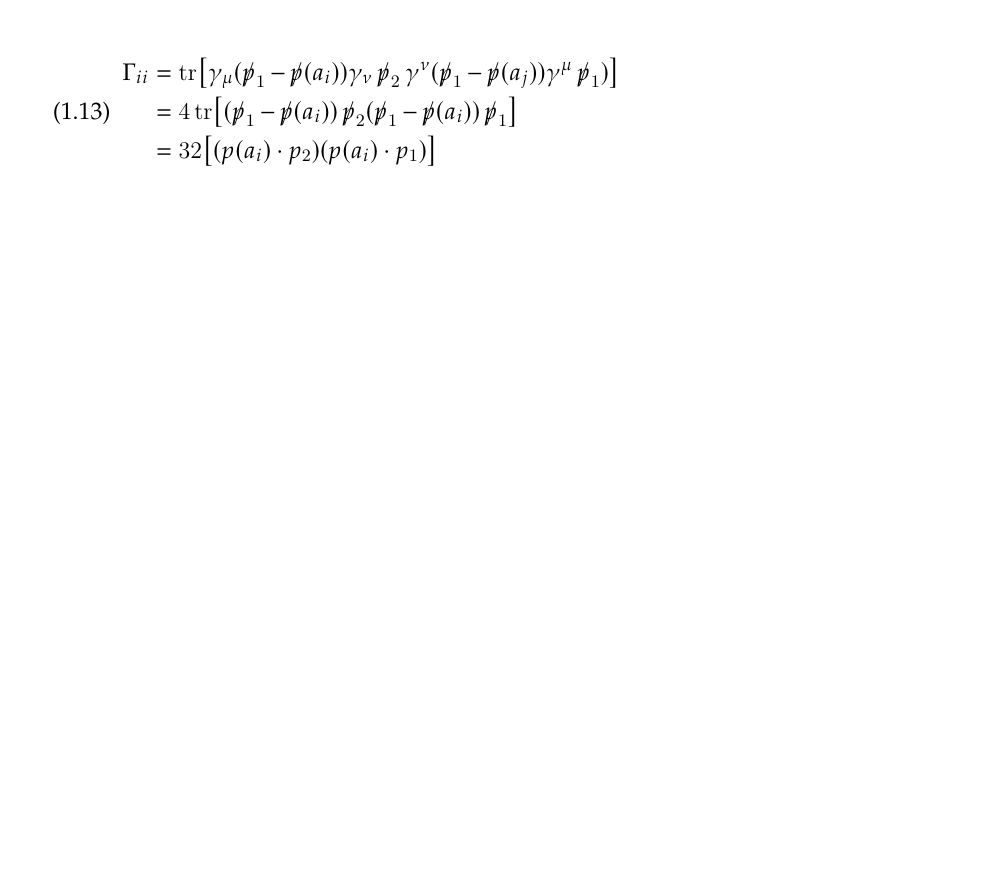
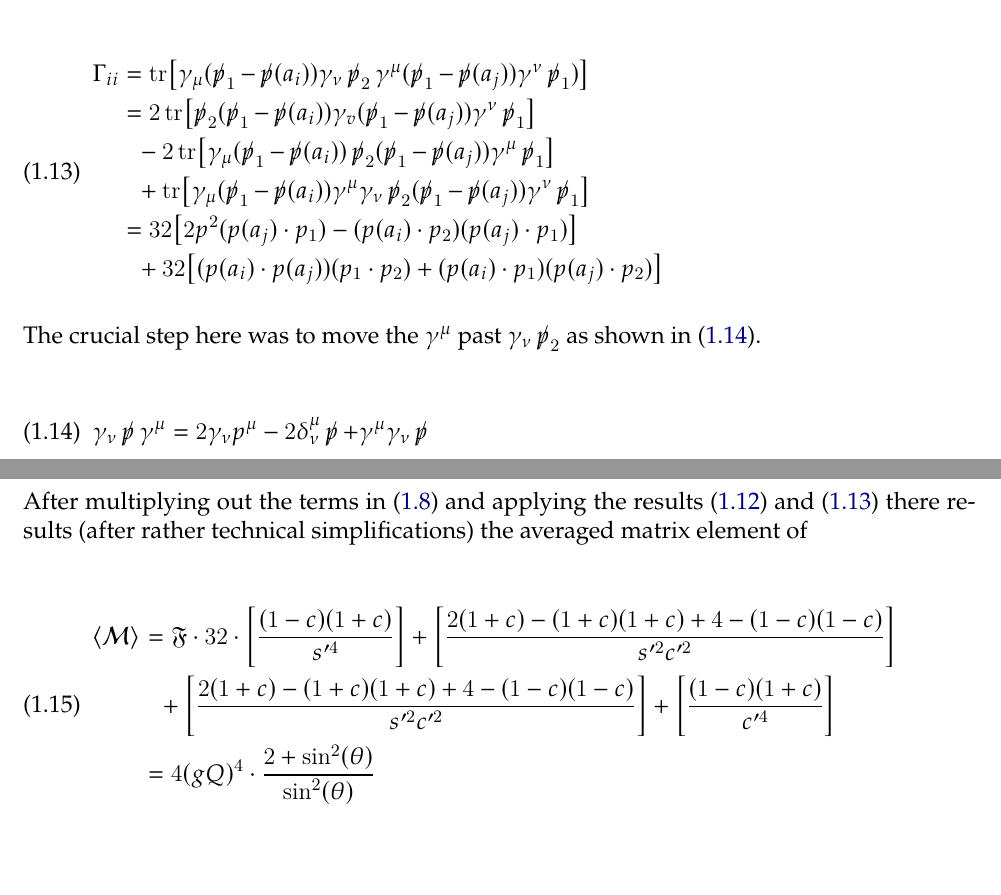
Before and after one commit to vale981/bachelor_thesis, a LaTeX thesis (latex/document.tex, which reads latex/hirostyle.sty, latex/tex/qqgammagamma/calculation.tex): part of page 4 of 7 before the commit and two parts of pages 4 and 5 of 8 after it, the two joined at a grey line, cut so that both start at the same text, the shorter picture padded with empty space. Compiled offline with XeLaTeX.

Commit message:
done with texing of qq->gammagammma

```diff
--- a/latex/document.tex
+++ b/latex/document.tex
@@ -1,6 +1,6 @@
 \documentclass[fontsize=12pt,paper=a4,open=any,parskip=half,
 twoside=false,toc=listof,toc=bibliography,fleqn,leqno,
-captions=nooneline,captions=tableabove,english]{scrbook}
+captions=nooneline,captions=tableabove,english,DIV=15]{scrbook}
 
 \usepackage{hirostyle}
 \addbibresource{thesis.bib}
--- a/latex/hirostyle.sty
+++ b/latex/hirostyle.sty
@@ -5,6 +5,7 @@
 \usepackage[english]{babel}
 \usepackage[autostyle=true]{csquotes}
 \usepackage{newpxtext,newpxmath}
+\KOMAoptions{DIV=last}
 \usepackage{physics}
 \usepackage{graphicx, booktabs, float, scrhack}
 \usepackage{amsmath,amssymb}
--- a/latex/tex/qqgammagamma/calculation.tex
+++ b/latex/tex/qqgammagamma/calculation.tex
@@ -134,9 +136,40 @@ can be utilized for the case \(i\neq j\) and lead to
   \label{eq:gij}
   \begin{split}
 \Gamma_{ii} &=
-\tr[\gamma_\mu(\ps_1-\ps(a_i))\gamma_\nu\ps_2\gamma^\nu(\ps_1-\ps(a_j))\gamma^\mu\ps_1)]
-\\
-&= 4\tr[(\ps_1-\ps(a_i))\ps_2(\ps_1-\ps(a_i))\ps_1]\\
-&= 32\qty[(p(a_i)\cdot p_2)(p(a_i)\cdot p_1)]
+\tr[\gamma_\mu(\ps_1-\ps(a_i))\gamma_\nu\ps_2\gamma^\mu(\ps_1-\ps(a_j))\gamma^\nu\ps_1)]\\
+&= 2\tr[\ps_2(\ps_1-\ps(a_i))\gamma_v(\ps_1-\ps(a_j))\gamma^\nu\ps_1]\\
+&\hphantom{=} - 2\tr[\gamma_\mu(\ps_1-\ps(a_i))\ps_2(\ps_1-\ps(a_j))\gamma^\mu\ps_1]\\
+&\hphantom{=} +
+\tr[\gamma_\mu(\ps_1-\ps(a_i))\gamma^\mu\gamma_\nu\ps_2(\ps_1-\ps(a_j))\gamma^\nu\ps_1]\\
+&= 32 \qty[2p^2(p(a_j)\cdot p_1) - (p(a_i)\cdot p_2)(p(a_j)\cdot p_1)]
+   \\
+&\hphantom{=} + 32\qty[(p(a_i)\cdot p(a_j))(p_1\cdot p_2) + (p(a_i)\cdot p_1)(p(a_j)\cdot p_2)]
 \end{split}
 \end{equation}
+
+The crucial step here was to move the \(\gamma^\mu\) past
+\(\gamma_\nu\ps_2\) as shown in~\eqref{eq:movepast}.
+
+\begin{equation}
+  \label{eq:movepast}
+  \gamma_\nu\ps\gamma^\mu = 2\gamma_\nu p^\mu - 2\delta_\nu^\mu\ps +
+  \gamma^\mu\gamma_\nu\ps
+\end{equation}
+
+After multiplying out the terms in~\eqref{eq:averagedm} and applying
+the results~\eqref{eq:gii} and~\eqref{eq:gij} there results (after
+rather technical simplifications) the
+averaged matrix element of
+
+\begin{equation}
+  \label{eq:averagedm_final}
+  \begin{split}
+  \langle\mathcal{M}\rangle &= \mathfrak{F}\cdot
+  32\cdot\qty[\frac{(1-c)(1+c)}{s'^4}] + \qty[\frac{2(1+c) -
+    (1+c)(1+c)+4-(1-c)(1-c)}{s'^2c'^2}] \\
+  &\hphantom{=} +\qty[\frac{2(1+c) -
+    (1+c)(1+c)+4-(1-c)(1-c)}{s'^2c'^2}] +
+  \qty[\frac{(1-c)(1+c)}{c'^4}] \\
+  &= 4(gQ)^4 \cdot\frac{2+\sin^2(\theta)}{\sin^2(\theta)}
+  \end{split}
+\end{equation}
```
Also changed, not shown: latex/tex/qqgammagamma.tex (+1 -1 lines), latex/makefile, latex/tex/qqgammagamma/calculation.tex (8 more changed lines).
